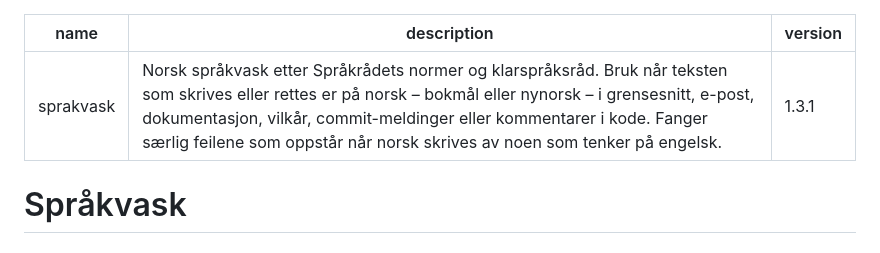
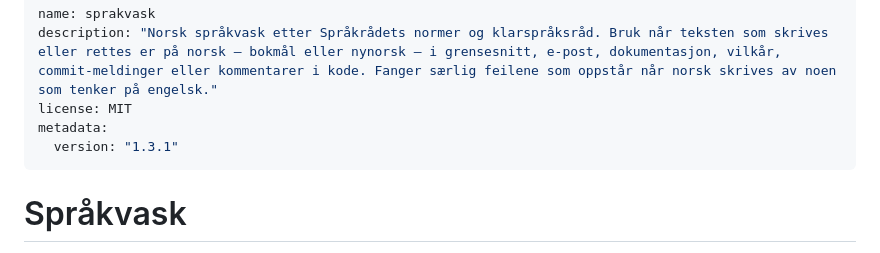
Before and after one commit to sivert-io/sprakvask, a Markdown page: skills/sprakvask/SKILL.md, the part around the change. GitHub-like rendering.

```diff
--- a/skills/sprakvask/SKILL.md
+++ b/skills/sprakvask/SKILL.md
@@ -1,7 +1,9 @@
 ---
 name: sprakvask
 description: "Norsk språkvask etter Språkrådets normer og klarspråksråd. Bruk når teksten som skrives eller rettes er på norsk – bokmål eller nynorsk – i grensesnitt, e-post, dokumentasjon, vilkår, commit-meldinger eller kommentarer i kode. Fanger særlig feilene som oppstår når norsk skrives av noen som tenker på engelsk."
-version: 1.3.1
+license: MIT
+metadata:
+  version: "1.3.1"
 ---
 
 # Språkvask
```
Also changed, not shown: README.md (+7 -0 lines).
